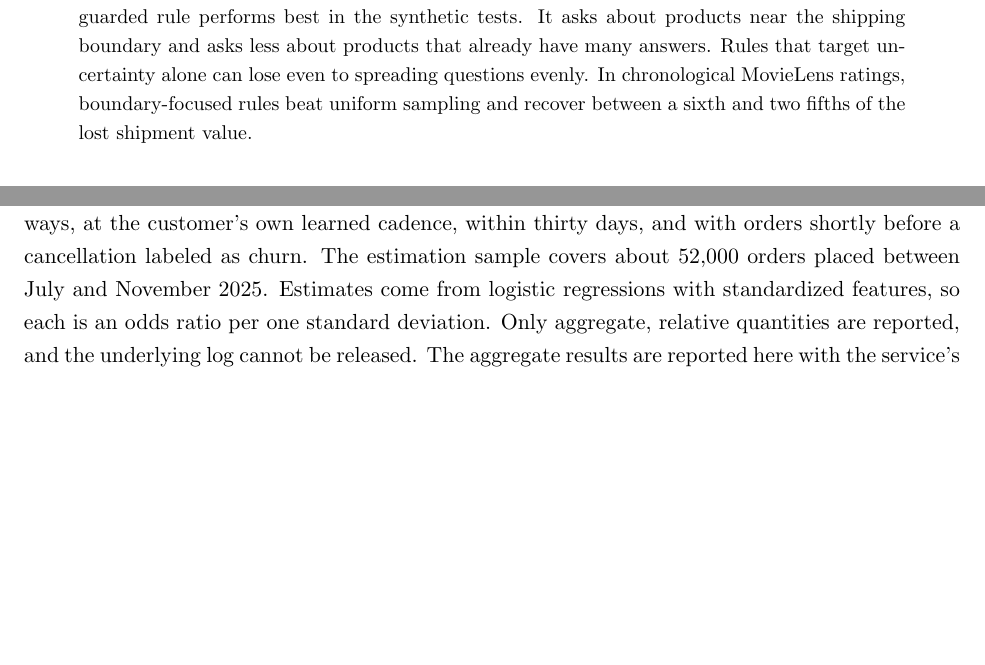
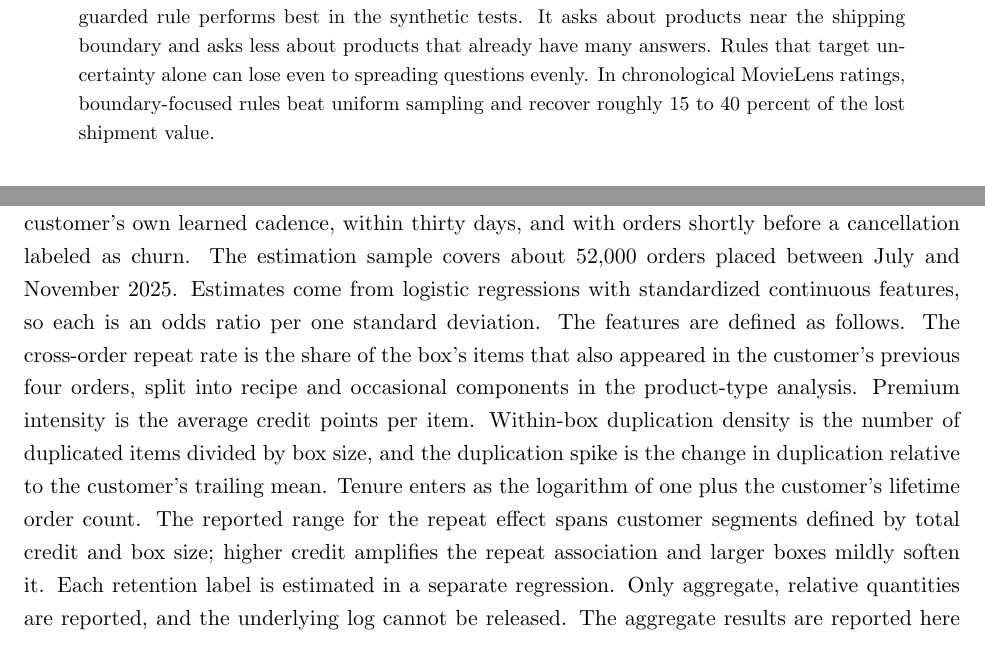
Before and after one commit to Hrj9499/retention-feedback-replication, a LaTeX paper (retention.tex): two parts of pages 1 and 45 of 47, joined at a grey line, cut so that both start at the same text, the shorter picture padded with empty space. Compiled offline with pdfLaTeX.

Commit message:
MovieLens main experiment at 100 repetitions; retention appendix regression specification

```diff
--- a/retention.tex
+++ b/retention.tex
@@ -128,10 +128,9 @@ five-point format wins; under the steeper loss observed in Netflix's
 in-product test, simple binary prompts win. For targeting, a simple guarded rule performs best in the synthetic
 tests. It asks about products near the shipping boundary and asks less
 about products that already have many answers. Rules that target
-uncertainty alone can lose even to spreading questions evenly. In
-chronological MovieLens ratings, boundary-focused rules beat uniform
-sampling and recover between a sixth and two fifths of the lost shipment
-value.
+uncertainty alone can lose even to spreading questions evenly. In chronological MovieLens ratings, boundary-focused rules beat uniform
+sampling and recover roughly \(15\) to \(40\) percent of the lost
+shipment value.
 \end{abstract}
 
 % =========================================================
@@ -2556,10 +2554,21 @@ connection in Section~\ref{subsec:retention} between box composition and
 retention. The unit of analysis is an order, that is, a shipped box.
 Retention is whether the customer reorders. We measure it three ways, at
 the customer's own learned cadence, within thirty days, and with orders
-shortly before a cancellation labeled as churn. The estimation sample covers about \(52{,}000\) orders placed
-between July and November 2025. Estimates come from logistic
-regressions with standardized features, so each is an odds ratio per one
-standard deviation. Only aggregate, relative quantities are reported, and the underlying log
+shortly before a cancellation labeled as churn. The estimation sample covers about \(52{,}000\) orders placed between
+July and November 2025. Estimates come from logistic regressions with
+standardized continuous features, so each is an odds ratio per one
+standard deviation. The features are defined as follows. The cross-order
+repeat rate is the share of the box's items that also appeared in the
+customer's previous four orders, split into recipe and occasional
+components in the product-type analysis. Premium intensity is the
+average credit points per item. Within-box duplication density is the
+number of duplicated items divided by box size, and the duplication
+spike is the change in duplication relative to the customer's trailing
+mean. Tenure enters as the logarithm of one plus the customer's lifetime
+order count. The reported range for the repeat effect spans customer
+segments defined by total credit and box size; higher credit amplifies
+the repeat association and larger boxes mildly soften it. Each retention
+label is estimated in a separate regression. Only aggregate, relative quantities are reported, and the underlying log
 cannot be released. The aggregate results are reported here with the
 service's permission.
 The study is observational. The regressions condition on customer
```
Also changed, not shown: REPRODUCIBILITY.md (+1 -1 lines), movielens_experiment_summary.csv (+10 -10 lines), retention.tex (19 more changed lines), 1 other file.
